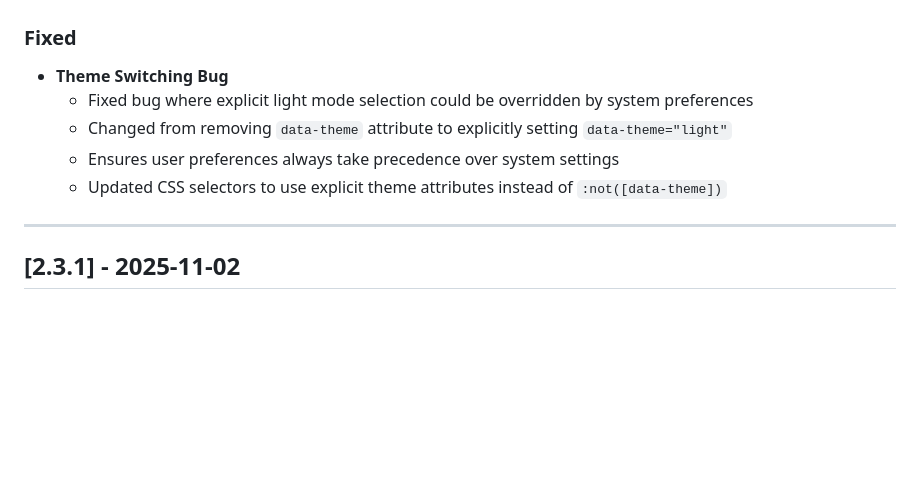
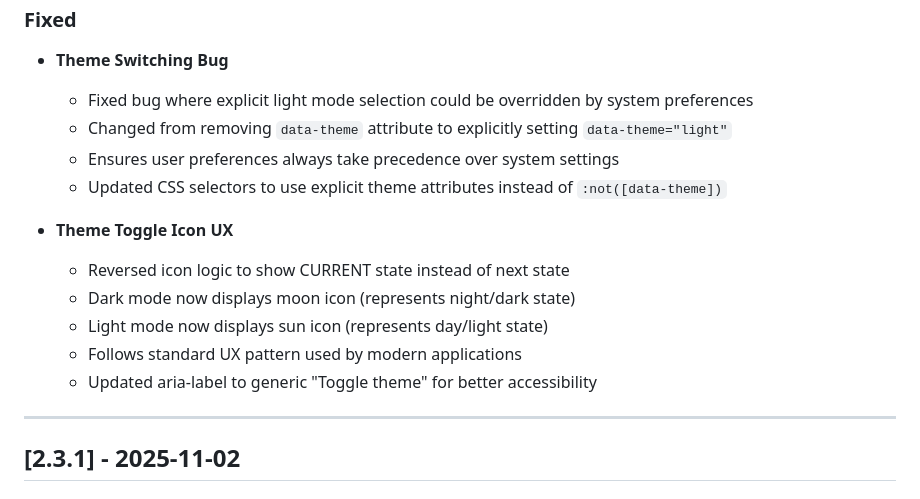
Before and after one commit to pdiomede/pdiomede.com, a Markdown page: CHANGELOG.md, the part around the change. Rendered like a GitHub page; blank space fills up the shorter version.

Commit message:
docs: add theme toggle icon fix to CHANGELOG v2.3.2

```diff
--- a/CHANGELOG.md
+++ b/CHANGELOG.md
@@ -29,6 +29,13 @@ and this project adheres to [Semantic Versioning](https://semver.org/spec/v2.0.0
   - Changed from removing `data-theme` attribute to explicitly setting `data-theme="light"`
   - Ensures user preferences always take precedence over system settings
   - Updated CSS selectors to use explicit theme attributes instead of `:not([data-theme])`
+
+- **Theme Toggle Icon UX**
+  - Reversed icon logic to show CURRENT state instead of next state
+  - Dark mode now displays moon icon (represents night/dark state)
+  - Light mode now displays sun icon (represents day/light state)
+  - Follows standard UX pattern used by modern applications
+  - Updated aria-label to generic "Toggle theme" for better accessibility
 
 ---
 
```
